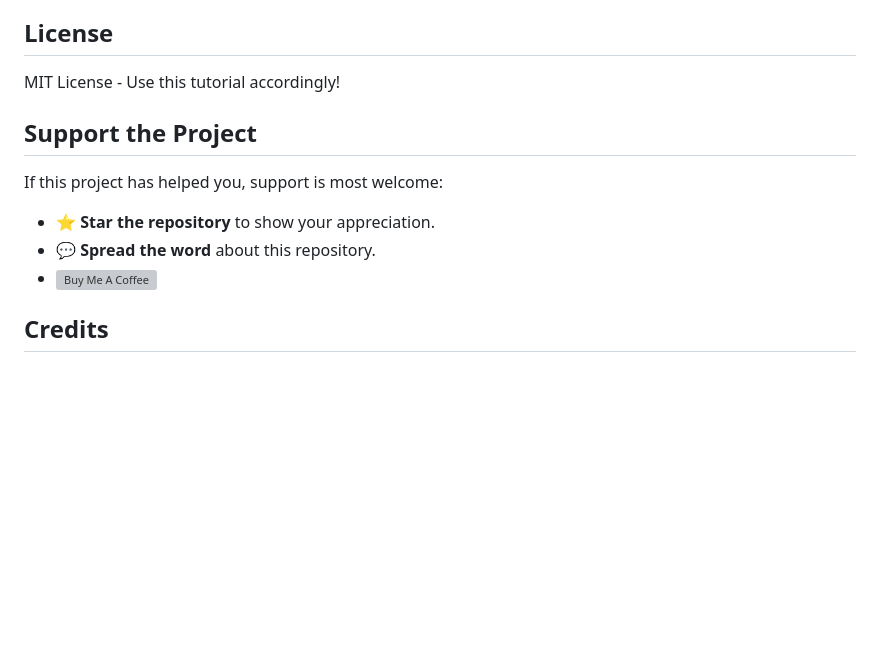
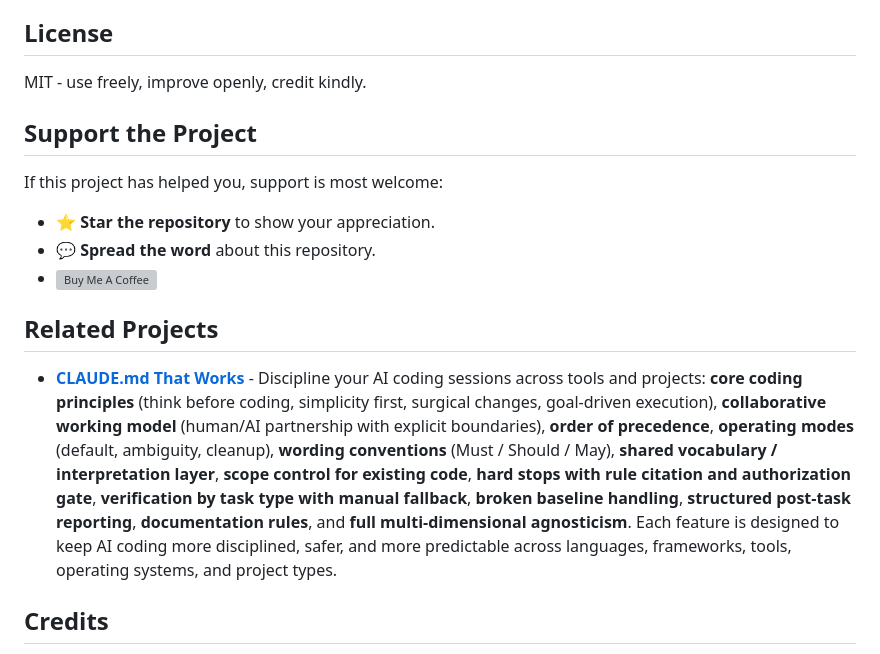
Before and after one commit to zeljkoavramovic/agentic-design-patterns, a Markdown page: README.md, the part around the change. Drawn GitHub-style; blank space fills up the shorter version; grey boxes are pictures that could not be loaded.

Commit message:
Added related projects section

```diff
--- a/README.md
+++ b/README.md
@@ -151,7 +151,7 @@ The tutorial covers the following 29 patterns, grouped into categories:
 
 ## License
 
-MIT License - Use this tutorial accordingly!
+MIT - use freely, improve openly, credit kindly.
 
 
 
@@ -167,6 +167,13 @@ If this project has helped you, support is most welcome:
           alt="Buy Me A Coffee"
           style="height: 35px !important; width: 150px !important;" />
    </a>
+
+
+
+## Related Projects
+
+- **[CLAUDE.md That Works](https://github.com/zeljkoavramovic/karpathy-bernstein-avramovic)** - Discipline your AI coding sessions across tools and projects: **core coding principles** (think before coding, simplicity first, surgical changes, goal-driven execution), **collaborative working model** (human/AI partnership with explicit boundaries), **order of precedence**, **operating modes** (default, ambiguity, cleanup), **wording conventions** (Must / Should / May), **shared vocabulary / interpretation layer**, **scope control for existing code**, **hard stops with rule citation and authorization gate**, **verification by task type with manual fallback**, **broken baseline handling**, **structured post-task reporting**, **documentation rules**, and **full multi-dimensional agnosticism**. Each feature is designed to keep AI coding more disciplined, safer, and more predictable across languages, frameworks, tools, operating systems, and project types.
+
 
 
 
```
